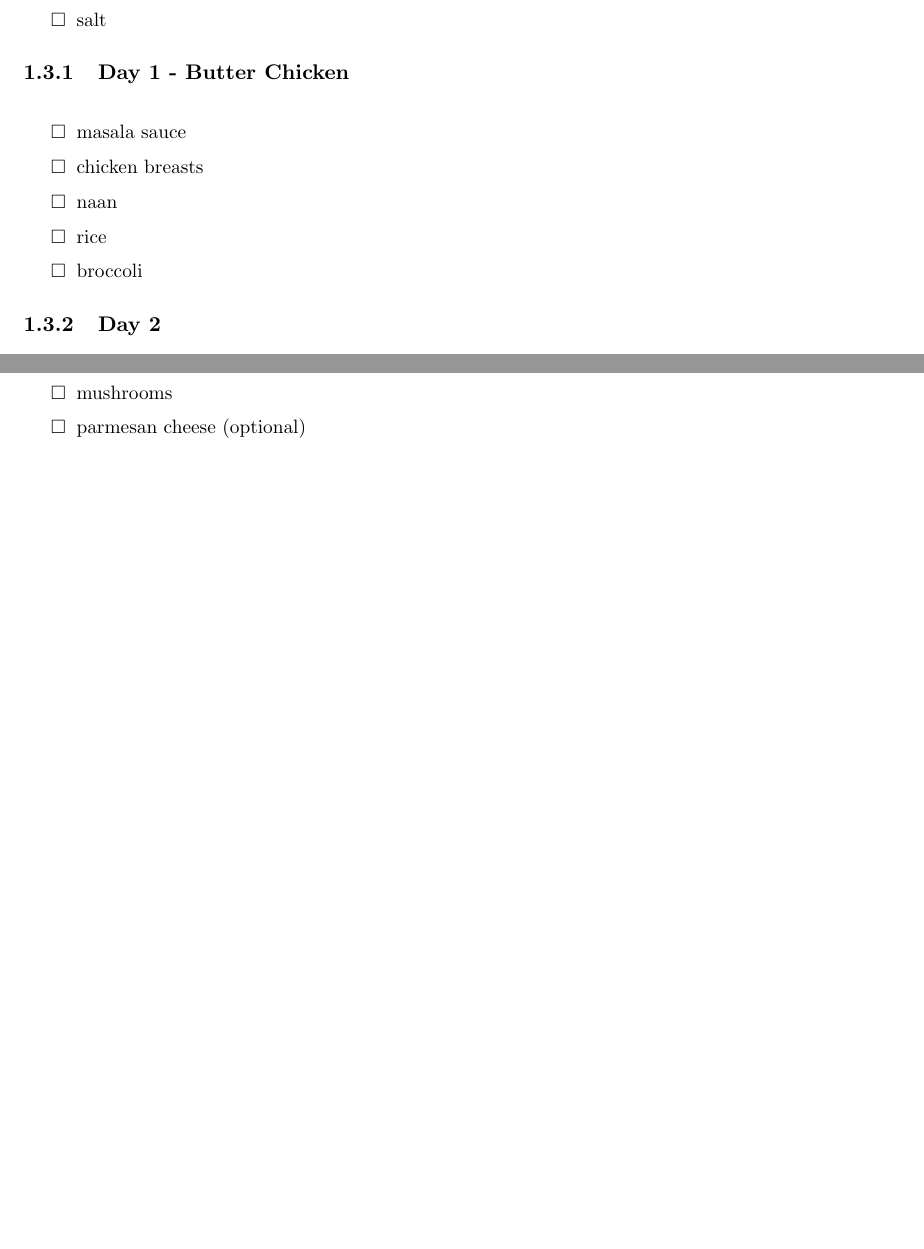
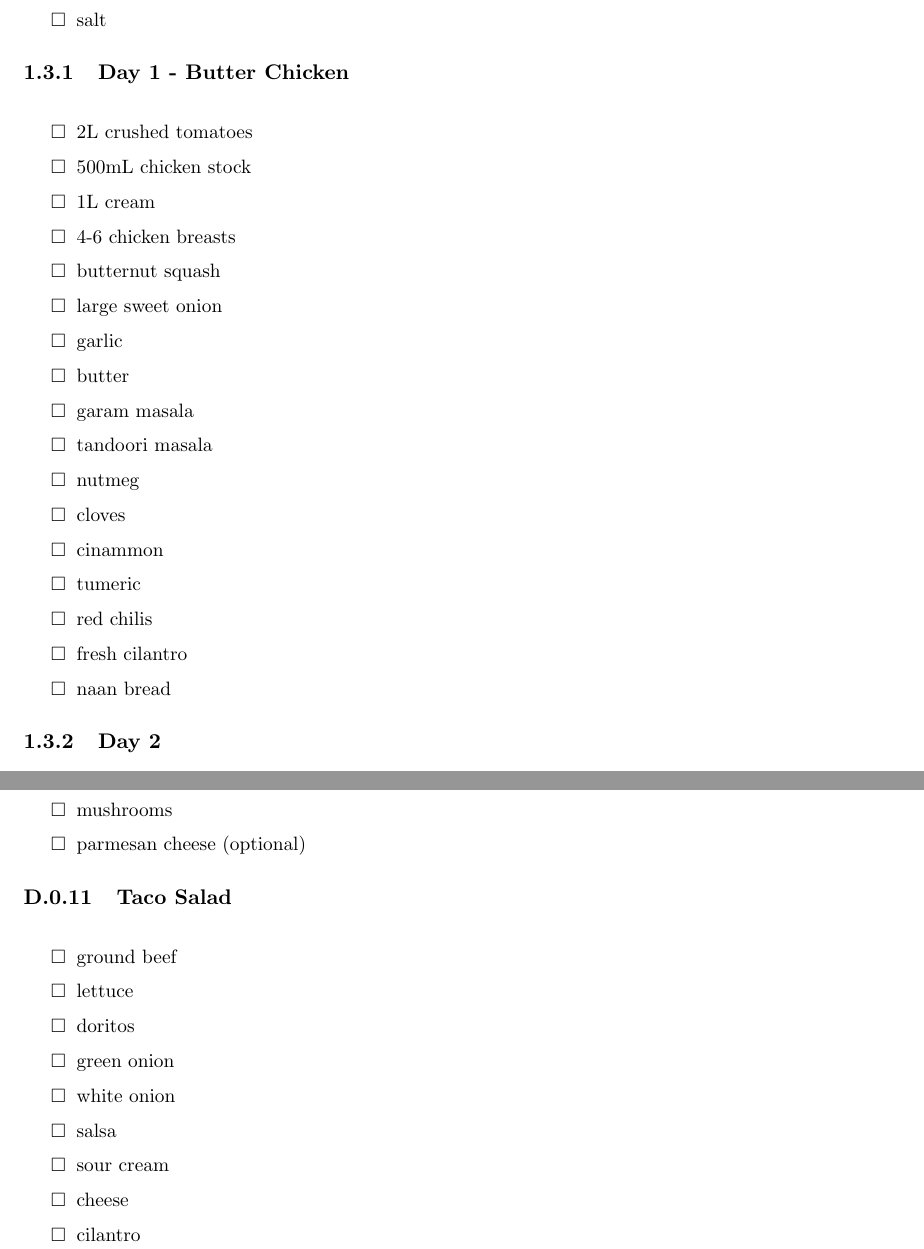
Before and after one commit to jonahedmundson/meal_plan, a LaTeX document (meal_plan.tex): two parts of pages 10 and 26 of 26, joined at a grey line, cut so that both start at the same text, the shorter picture padded with empty space. Compiled offline with pdfLaTeX.

Commit message:
add taco salad

```diff
--- a/meal_plan.tex
+++ b/meal_plan.tex
@@ -22,7 +22,7 @@
 
 \pagestyle{fancy}
 \fancyhf{}
-\rhead{Jonah Edmundson \\ 2023}
+\rhead{Jonah Edmundson \\ \copyright \ 2024}
 \lhead{\thepage}
 
 \newcommand{\comment}[1]{}
@@ -312,11 +312,23 @@ This week's Sunday prep:
 \subsubsection{Day 1 - Butter Chicken}
 \vspace{1pc}
 \begin{itemize}
-\item masala sauce
-\item chicken breasts
-\item naan
-\item rice
-\item broccoli
+\item 2L crushed tomatoes
+\item 500mL chicken stock
+\item 1L cream
+\item 4-6 chicken breasts
+\item butternut squash
+\item large sweet onion
+\item garlic
+\item butter
+\item garam masala
+\item tandoori masala
+\item nutmeg
+\item cloves
+\item cinammon
+\item tumeric
+\item red chilis
+\item fresh cilantro
+\item naan bread
 \end{itemize}
 
 \subsubsection{Day 2}
@@ -1032,5 +1051,24 @@ Add to this!
 
 
 
+\subsubsection{Taco Salad}
+\vspace{1pc}
+\begin{itemize}
+\item ground beef
+\item lettuce
+\item doritos
+\item green onion
+\item white onion
+\item salsa
+\item sour cream
+\item cheese
+\item cilantro
+\end{itemize}
+
+
+
+
+
+
 
 \end{document}
```
Also changed, not shown: meal_plan.pdf, meal_plan.tex (9 more changed lines), 1 other file.
